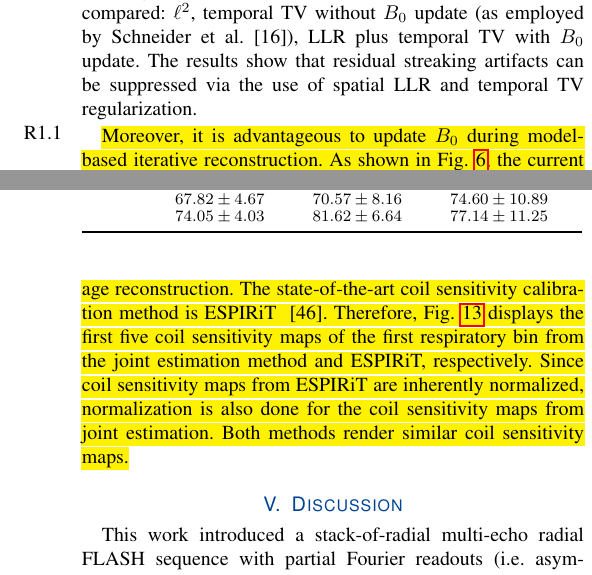
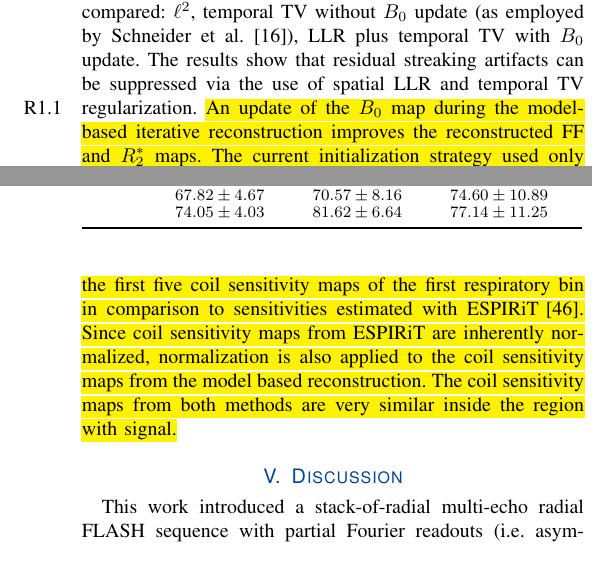
Before and after one commit to ZhengguoTan/publ_meco_liver_fb, a LaTeX paper (revision2/Marked-up_Copy/tmi.tex): two parts of the columns of pages 5 and 9 of 14, joined at a grey line, cut so that both start at the same text. Compiled offline with pdfLaTeX.

Commit message:
reword changes

```diff
--- a/revision2/Marked-up_Copy/tmi.tex
+++ b/revision2/Marked-up_Copy/tmi.tex
@@ -616,12 +616,9 @@ $\ell^2$, temporal TV without $B_0$ update
 LLR plus temporal TV with $B_0$ update.
 The results show that residual streaking artifacts can be suppressed
 via the use of spatial LLR and temporal TV regularization.
-
 \marginnote{R1.1}
-\hl{Moreover, it is advantageous to update $B_0$ during model-based
-iterative reconstruction.
-As shown in \mbox{\cref{FIG:B0}}, the current initialization strategy used
+\hl{An update of the $B_0$ map during the model-based iterative reconstruction
+improves the reconstructed FF and $R_2^*$ maps. The current initialization
+strategy used
 only the first three echoes with limited coverage of $k$-space,
-which supplies only rough estimate of the $B_0$ map.
-Performing $B_0$ update can help to recover more $B_0$ information
-given the use of all seven echoes.} All subsequent figures use
+which supplies only a rough estimate of the $B_0$ map.
@@ -944,13 +943,13 @@ but the mean values agree well with the reconstruction on the 2:47~min scan (the
-via solving a nonlinear inverse problem,
-whereas other reconstruction techniques calibrate coil sensitivity maps
-before image reconstruction.
-The state-of-the-art coil sensitivity calibration method is
-ESPIRiT \mbox{\cite{uecker_2014_espirit}}.
-Therefore, \mbox{\cref{FIG:SENS}} displays the first five coil sensitivity maps
-of the first respiratory bin from the joint estimation method and ESPIRiT, respectively.
+\hl{This work uses joint estimation of all parameter maps by solving a
+nonlinear inverse problem. This includes simultaneous estimation of the
+coil sensitivity maps.
+\mbox{\cref{FIG:SENS}} displays the first five coil sensitivity maps
+of the first respiratory bin in comparison to sensitivities estimated
+with ESPIRiT\mbox{\cite{uecker_2014_espirit}}.
 Since coil sensitivity maps from ESPIRiT are inherently normalized,
-normalization is also done for the coil sensitivity maps from joint estimation.
-Both methods render similar coil sensitivity maps.}
+normalization is also applied to the coil sensitivity maps from the
+model based reconstruction. The coil sensitivity maps from both
+methods are very similar inside the region with signal.}
 
 
 \section{Discussion}
```
Also changed, not shown: revision2/Marked-up_Copy/tmi.tex (12 more changed lines).
